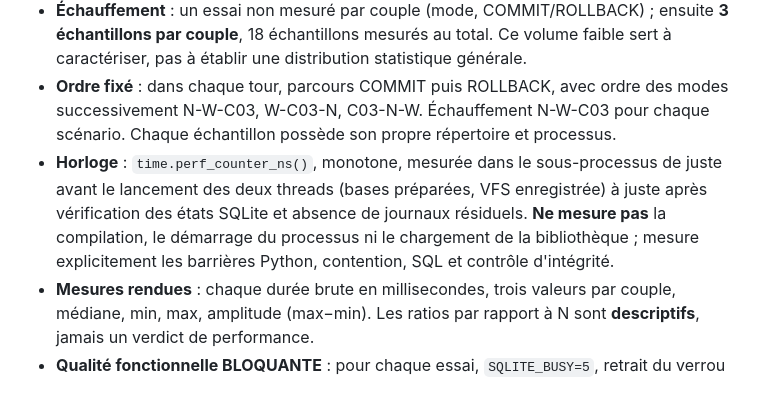
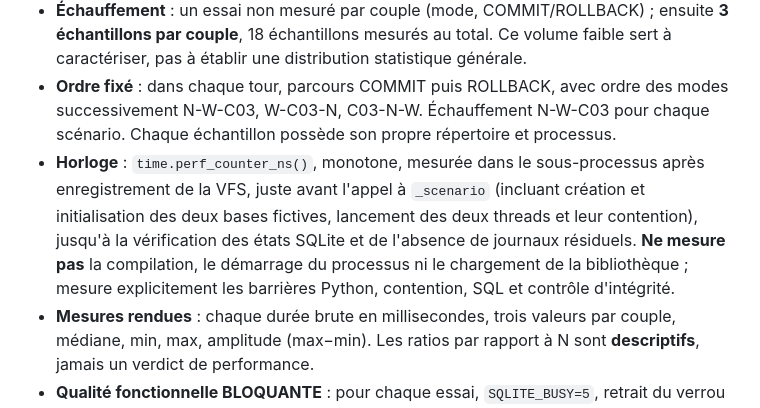
Before and after one commit to sidconsultant2011/atlas-voyageur-demo, a Markdown page: b65-http/SEC01-RD01-C03-R05-PROTOCOLE-20261025.md, the part around the change. Rendered like a GitHub page.

Commit message:
docs(sec01-c03-r05): clarify timed interval before executing measurements

```diff
--- a/b65-http/SEC01-RD01-C03-R05-PROTOCOLE-20261025.md
+++ b/b65-http/SEC01-RD01-C03-R05-PROTOCOLE-20261025.md
@@ -12,7 +12,7 @@
 - Un sous-processus Python par échantillon afin d'isoler les états globaux de la VFS C03, ses quotas de captures et l'enregistrement VFS. Sous-processus terminés normalement avec `subprocess.run(timeout=30)`, sans signal forcé, SIGKILL ni injection. Les fichiers sont créés et effacés par `TemporaryDirectory` après fermeture SQLite. Toutes les bases et traces sont fictives.
 - **Échauffement** : un essai non mesuré par couple (mode, COMMIT/ROLLBACK) ; ensuite **3 échantillons par couple**, 18 échantillons mesurés au total. Ce volume faible sert à caractériser, pas à établir une distribution statistique générale.
 - **Ordre fixé** : dans chaque tour, parcours COMMIT puis ROLLBACK, avec ordre des modes successivement N-W-C03, W-C03-N, C03-N-W. Échauffement N-W-C03 pour chaque scénario. Chaque échantillon possède son propre répertoire et processus.
-- **Horloge** : `time.perf_counter_ns()`, monotone, mesurée dans le sous-processus de juste avant le lancement des deux threads (bases préparées, VFS enregistrée) à juste après vérification des états SQLite et absence de journaux résiduels. **Ne mesure pas** la compilation, le démarrage du processus ni le chargement de la bibliothèque ; mesure explicitement les barrières Python, contention, SQL et contrôle d'intégrité.
+- **Horloge** : `time.perf_counter_ns()`, monotone, mesurée dans le sous-processus après enregistrement de la VFS, juste avant l'appel à `_scenario` (incluant création et initialisation des deux bases fictives, lancement des deux threads et leur contention), jusqu'à la vérification des états SQLite et de l'absence de journaux résiduels. **Ne mesure pas** la compilation, le démarrage du processus ni le chargement de la bibliothèque ; mesure explicitement les barrières Python, contention, SQL et contrôle d'intégrité.
 - **Mesures rendues** : chaque durée brute en millisecondes, trois valeurs par couple, médiane, min, max, amplitude (max−min). Les ratios par rapport à N sont **descriptifs**, jamais un verdict de performance.
 - **Qualité fonctionnelle BLOQUANTE** : pour chaque essai, `SQLITE_BUSY=5`, retrait du verrou puis second COMMIT, même état intermédiaire et final selon COMMIT/ROLLBACK, `integrity_check=ok/ok`, `journal_mode=delete/delete`, `synchronous=2/2`, aucun fichier journal résiduel, aucun écart N/W/C03 ou erreur d'observation. Toute anomalie rend la campagne non recevable.
 - **Régression existante** : CI conserve les tests précédents C03-R01/R02/R03 et certificat de COMMIT normal C03-3. L'expérience comparative n'étend pas ces preuves à un callback causale.
```
